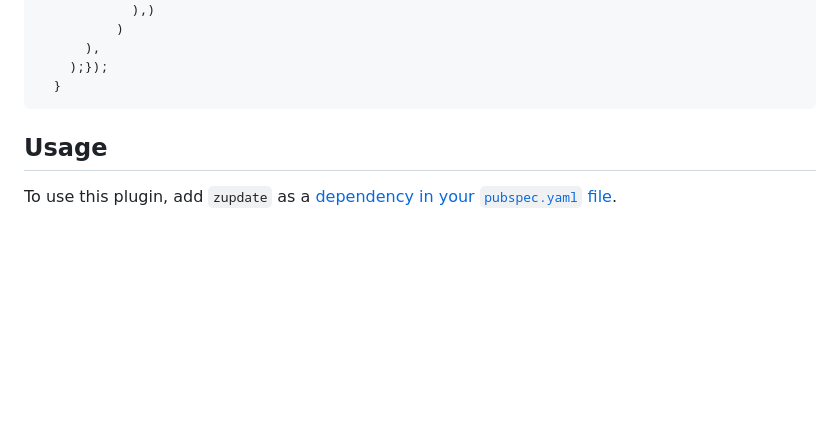
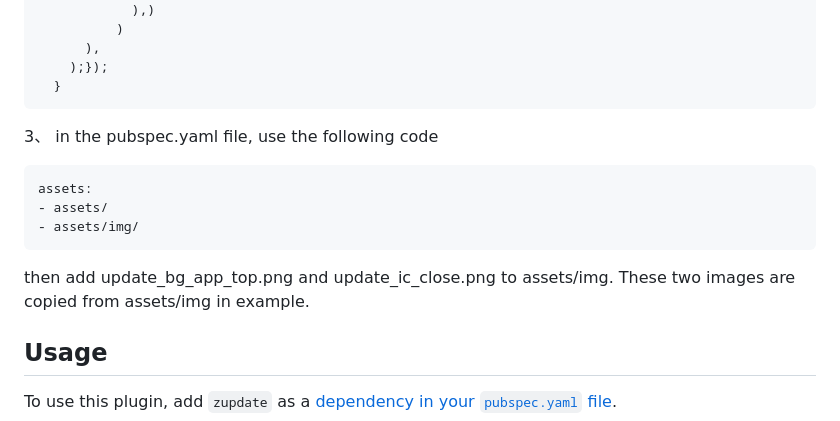
Before and after one commit to hacjy/zupdate, a Markdown page: README.md, the part around the change. GitHub-like rendering; blank space fills up the shorter version.

````diff
--- a/README.md
+++ b/README.md
@@ -43,6 +43,14 @@ You can refer to the following project:
     );});
   }
 ```
+3、 in the pubspec.yaml file, use the following code
+```
+assets:
+- assets/
+- assets/img/
+```
+then add update_bg_app_top.png and update_ic_close.png to assets/img. These two images are copied from assets/img in example.
+
 
 ## Usage
 
````
